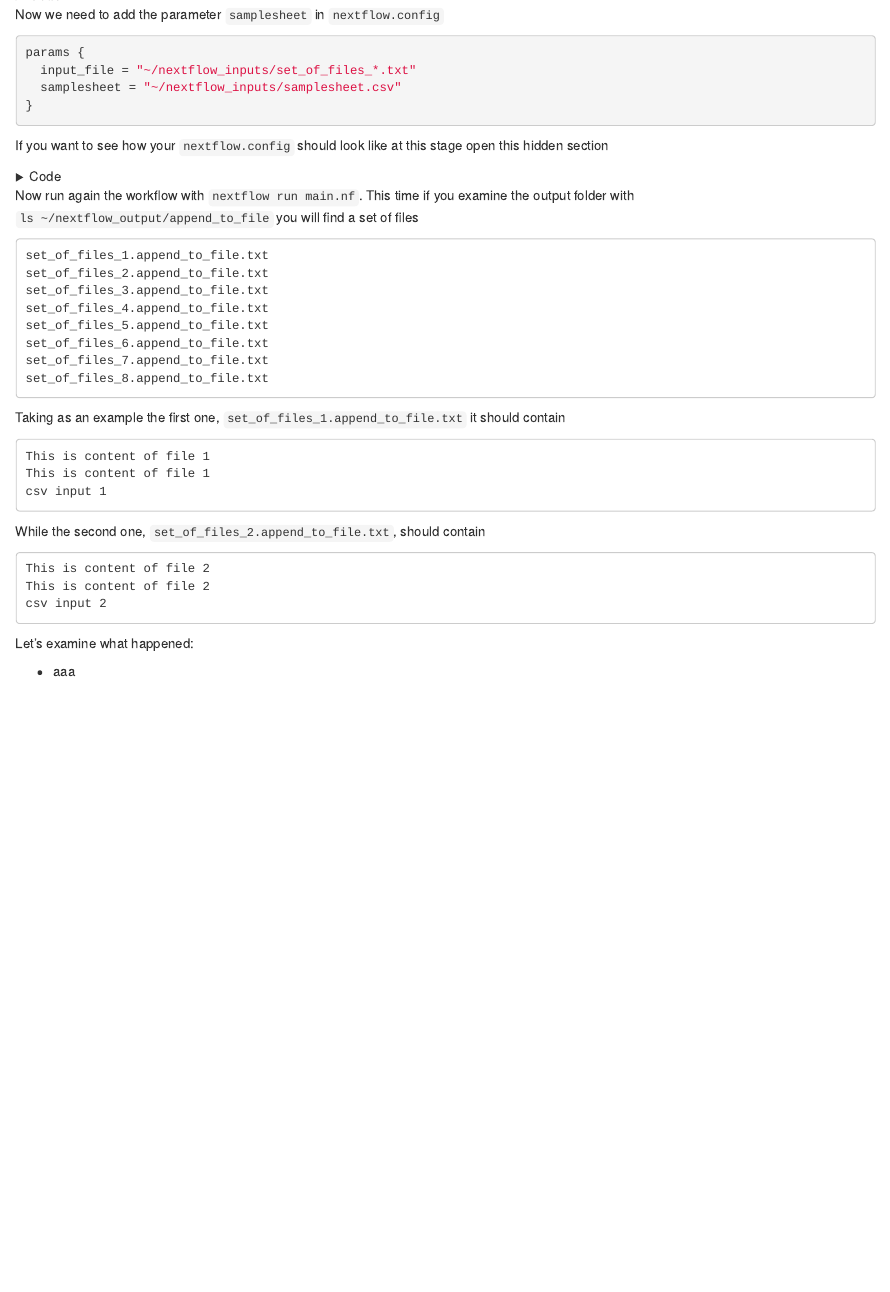
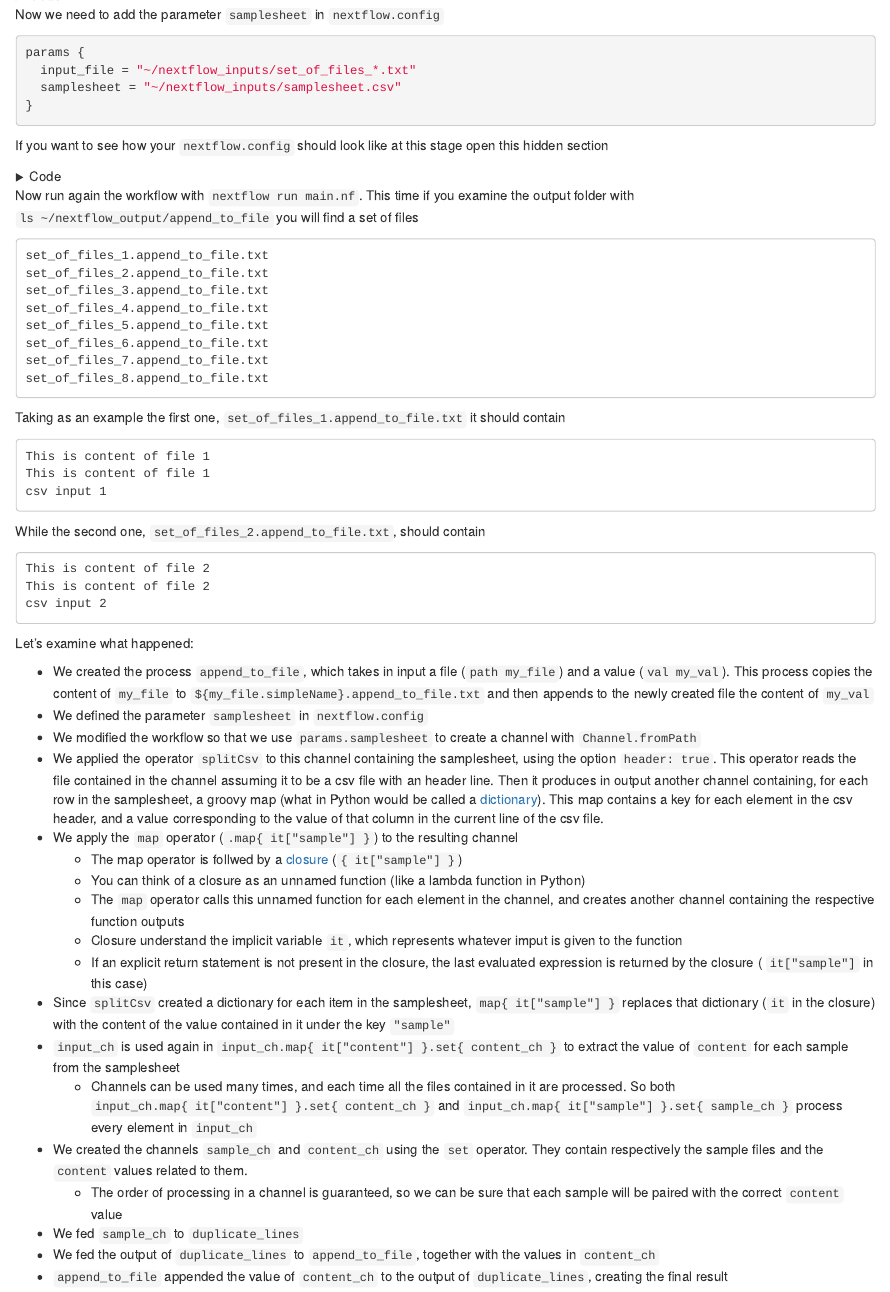
Before and after one commit to saulpierotti-ebi/nextflow_workshop_ebi_predoc_course_2022, an R Markdown document (source/nextflow_workshop_ebi_predoc_course_2022/02-basic_workflow.Rmd): the page in a window 1100 px wide, from 4430 px down. Rendered offline with R 4.5, knitr and Pandoc, with nearby package versions; drawn as R Markdown's standard HTML page in place of the format the file asks for.

Commit message:
basic workflow

```diff
--- a/source/nextflow_workshop_ebi_predoc_course_2022/02-basic_workflow.Rmd
+++ b/source/nextflow_workshop_ebi_predoc_course_2022/02-basic_workflow.Rmd
@@ -442,4 +442,21 @@ csv input 2
 
 Let's examine what happened:
 
-- aaa
+- We created the process `append_to_file`, which takes in input a file (`path my_file`) and a value (`val my_val`). This process copies the content of `my_file` to `${my_file.simpleName}.append_to_file.txt` and then appends to the newly created file the content of `my_val`
+- We defined the parameter `samplesheet` in `nextflow.config`
+- We modified the workflow so that we use `params.samplesheet` to create a channel with `Channel.fromPath`
+- We applied the operator `splitCsv` to this channel containing the samplesheet, using the option `header: true`. This operator reads the file contained in the channel assuming it to be a csv file with an header line. Then it produces in output another channel containing, for each row in the samplesheet, a groovy map (what in Python would be called a [dictionary](https://en.wikibooks.org/wiki/A-level_Computing/AQA/Paper_1/Fundamentals_of_data_structures/Dictionaries)). This map contains a key for each element in the csv header, and a value corresponding to the value of that column in the current line of the csv file.
+- We apply the `map` operator (`.map{ it["sample"] }`) to the resulting channel
+  - The map operator is follwed by a [closure](https://www.wikiwand.com/en/Closure_(computer_programming)) (`{ it["sample"] }`)
+  - You can think of a closure as an unnamed function (like a lambda function in Python)
+  - The `map` operator calls this unnamed function for each element in the channel, and creates another channel containing the respective function outputs
+  - Closure understand the implicit variable `it`, which represents whatever imput is given to the function
+  - If an explicit return statement is not present in the closure, the last evaluated expression is returned by the closure ( `it["sample"]` in this case)
+- Since `splitCsv` created a dictionary for each item in the samplesheet, `map{ it["sample"] }` replaces that dictionary (`it` in the closure) with the content of the value contained in it under the key `"sample"`
+- `input_ch` is used again in `input_ch.map{ it["content"] }.set{ content_ch }` to extract the value of `content` for each sample from the samplesheet
+  - Channels can be used many times, and each time all the files contained in it are processed. So both `input_ch.map{ it["content"] }.set{ content_ch }` and `input_ch.map{ it["sample"] }.set{ sample_ch }` process every element in `input_ch`
+- We created the channels `sample_ch` and `content_ch` using the `set` operator. They contain respectively the sample files and the `content` values related to them.
+  - The order of processing in a channel is guaranteed, so we can be sure that each sample will be paired with the correct `content` value
+- We fed `sample_ch` to `duplicate_lines`
+- We fed the output of `duplicate_lines` to `append_to_file`, together with the values in `content_ch`
+- `append_to_file` appended the value of `content_ch` to the output of `duplicate_lines`, creating the final result
```
Also changed, not shown: docs/nextflow_workshop_ebi_predoc_course_2022/search_index.json, 1 other file.
